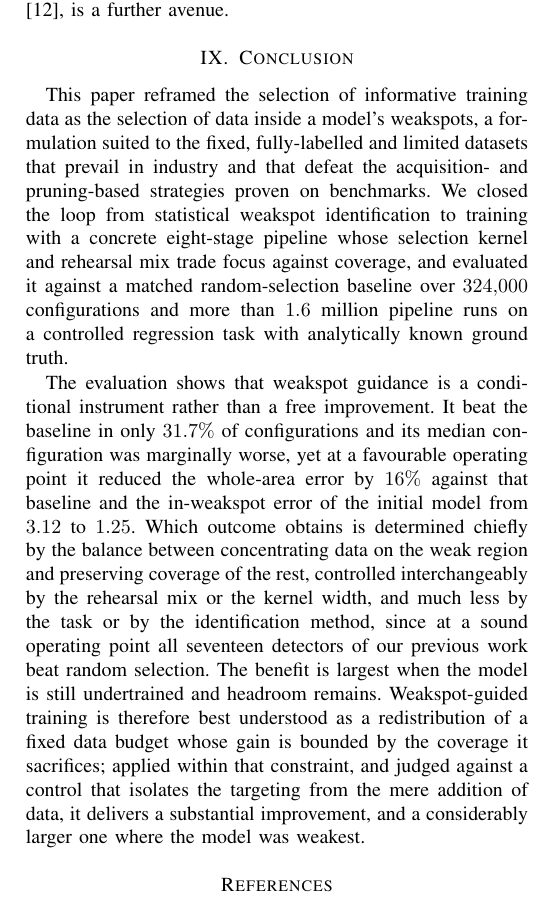
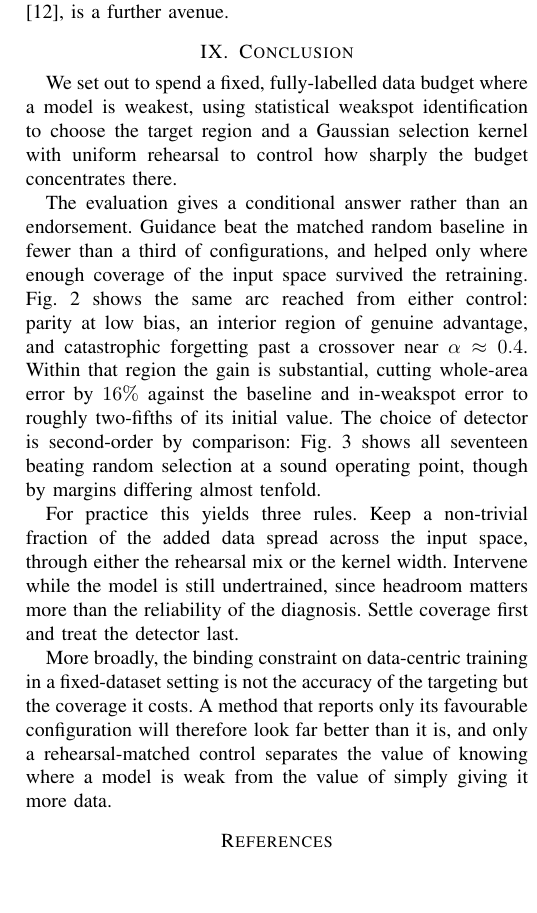
Before and after one commit to Le0nard1/Paper_DataSelectiveTrainingWithStatisticalMethods, a LaTeX paper (main.tex): part of one column of page 8 of 8, cut so that both start at the same text, the shorter picture padded with empty space. Compiled offline with pdfLaTeX; a missing font is replaced by an installed copy or a similar font; a LaTeX package or settings file that is missing is left out.

Commit message:
Rewrite the Conclusion so it does not restate the abstract
The two sections were marching through the same five beats in the same
order (industrial motivation, reframing, setup, 31.7% caveat, operating
point) and repeating all four headline numbers.

Following the writing guide's split of the two: the abstract is a filter
for a reader who has read nothing, the conclusion a summary for one who
has read everything or skipped to the end. So the conclusion now drops
the re-derivation of the motivation and the restatement of the setup,
and instead does what only a conclusion can: points back at Figs. 2 and
3, gives explicit practitioner recommendations, broadens past the
experiment, and closes on a claim rather than a definition.

Side effect: the Conclusion was the paper's loosest-written section at a
38.6-word sentence mean; it is now 21.7. Paper-wide share over 32 words
falls from 31% to 27%. Length is unchanged (286 -> 273 words), so this
costs no page space.

Not compiled (no local LaTeX toolchain).

Co-Authored-By: Claude Opus 5 <noreply@anthropic.com>
Claude-Session: https://claude.ai/code/session_01RqhwbWbDa2SgcM7nEf1URF

```diff
--- a/main.tex
+++ b/main.tex
@@ -661,29 +661,32 @@ a reweighted loss~\cite{farquhar2021,katharopoulos2018}, is a further avenue.
 \section{Conclusion}
 \label{sec:conclusion}
 
-This paper reframed the selection of informative training data as the selection of data
-inside a model's weakspots, a formulation suited to the fixed, fully-labelled and
-limited datasets that prevail in industry and that defeat the acquisition- and
-pruning-based strategies proven on benchmarks. We closed the loop from statistical
-weakspot identification to training with a concrete eight-stage pipeline whose selection
-kernel and rehearsal mix trade focus against coverage, and evaluated it against a matched
-random-selection baseline over $324{,}000$ configurations and more than $1.6$ million
-pipeline runs on a controlled regression task with analytically known ground truth.
+We set out to spend a fixed, fully-labelled data budget where a model is weakest,
+using statistical weakspot identification to choose the target region and a Gaussian
+selection kernel with uniform rehearsal to control how sharply the budget concentrates
+there.
 
-The evaluation shows that weakspot guidance is a conditional instrument rather than a
-free improvement. It beat the baseline in only $31.7\%$ of configurations and its median
-configuration was marginally worse, yet at a favourable operating point it reduced the
-whole-area error by $16\%$ against that baseline and the in-weakspot error of the
-initial model from $3.12$ to $1.25$. Which outcome obtains is determined chiefly by the balance between
-concentrating data on the weak region and preserving coverage of the rest, controlled
-interchangeably by the rehearsal mix or the kernel width, and much less by the task or by
-the identification method, since at a sound operating point all seventeen detectors of
-our previous work beat random selection. The benefit is largest when the model is still
-undertrained and headroom remains. Weakspot-guided training is therefore best understood
-as a redistribution of a fixed data budget whose gain is bounded by the coverage it
-sacrifices; applied within that constraint, and judged against a control that isolates
-the targeting from the mere addition of data, it delivers a substantial improvement, and
-a considerably larger one where the model was weakest.
+The evaluation gives a conditional answer rather than an endorsement. Guidance beat the
+matched random baseline in fewer than a third of configurations, and helped only where
+enough coverage of the input space survived the retraining. Fig.~\ref{fig:isolation}
+shows the same arc reached from either control: parity at low bias, an interior region
+of genuine advantage, and catastrophic forgetting past a crossover near
+$\alpha\approx0.4$. Within that region the gain is substantial, cutting whole-area error
+by $16\%$ against the baseline and in-weakspot error to roughly two-fifths of its initial
+value. The choice of detector is second-order by comparison:
+Fig.~\ref{fig:detector} shows all seventeen beating random selection at a sound operating
+point, though by margins differing almost tenfold.
+
+For practice this yields three rules. Keep a non-trivial fraction of the added data
+spread across the input space, through either the rehearsal mix or the kernel width.
+Intervene while the model is still undertrained, since headroom matters more than the
+reliability of the diagnosis. Settle coverage first and treat the detector last.
+
+More broadly, the binding constraint on data-centric training in a fixed-dataset setting
+is not the accuracy of the targeting but the coverage it costs. A method that reports
+only its favourable configuration will therefore look far better than it is, and only a
+rehearsal-matched control separates the value of knowing where a model is weak from the
+value of simply giving it more data.
 
 % =============================================================================
 
```
